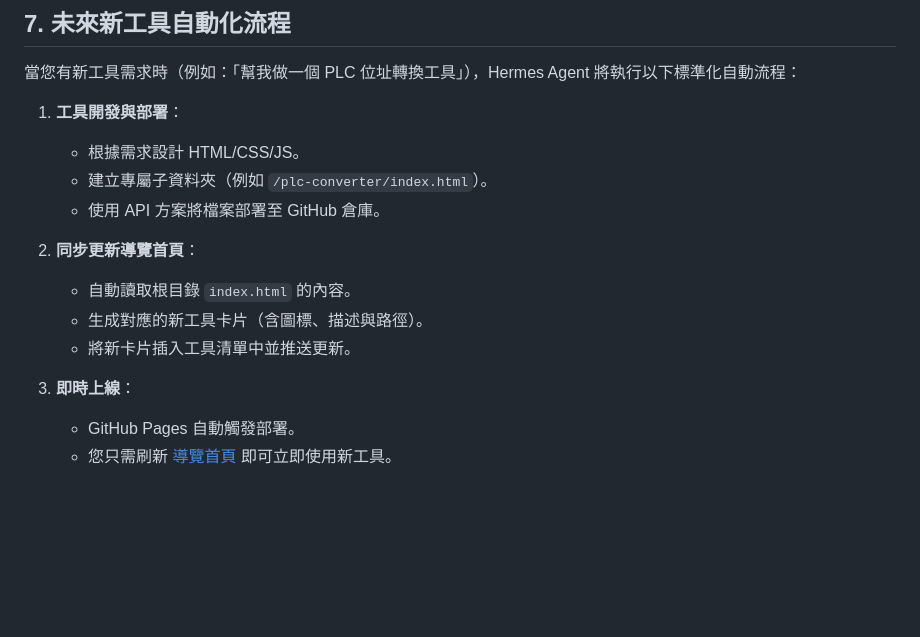
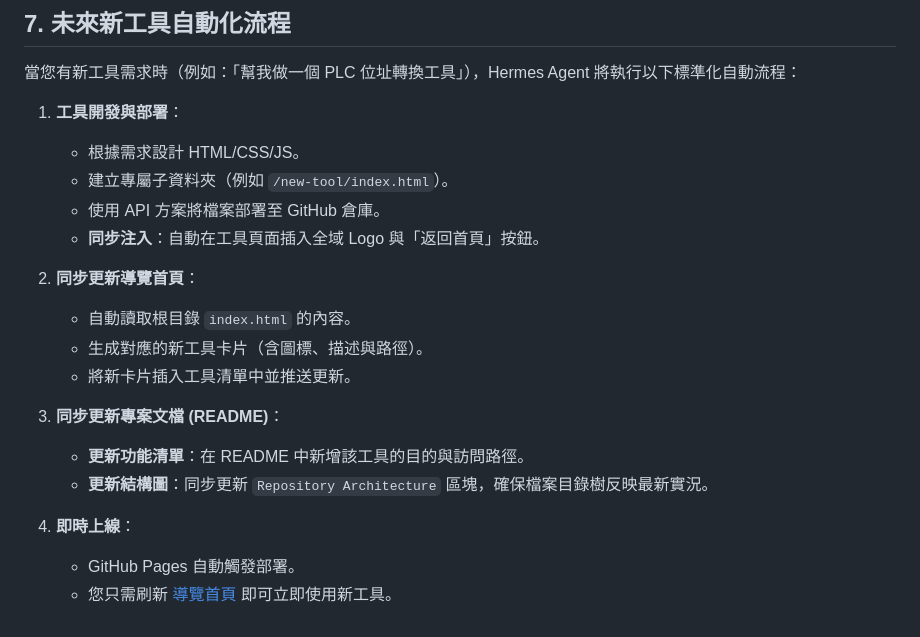
Before and after one commit to greenstudio-mf/websites, a Markdown page: DEPLOY_GUIDE.md, the part around the change. Rendered like a GitHub page; blank space fills up the shorter version.

Commit message:
Update Section 7: Include README structure sync in automation flow

```diff
--- a/DEPLOY_GUIDE.md
+++ b/DEPLOY_GUIDE.md
@@ -105,14 +105,19 @@ ightarrow$ 4. 推送更新。
 
 1. **工具開發與部署**：
    - 根據需求設計 HTML/CSS/JS。
-   - 建立專屬子資料夾（例如 `/plc-converter/index.html`）。
+   - 建立專屬子資料夾（例如 `/new-tool/index.html`）。
    - 使用 API 方案將檔案部署至 GitHub 倉庫。
+   - **同步注入**：自動在工具頁面插入全域 Logo 與「返回首頁」按鈕。
 
 2. **同步更新導覽首頁**：
    - 自動讀取根目錄 `index.html` 的內容。
    - 生成對應的新工具卡片（含圖標、描述與路徑）。
    - 將新卡片插入工具清單中並推送更新。
 
-3. **即時上線**：
+3. **同步更新專案文檔 (README)**：
+   - **更新功能清單**：在 README 中新增該工具的目的與訪問路徑。
+   - **更新結構圖**：同步更新 `Repository Architecture` 區塊，確保檔案目錄樹反映最新實況。
+
+4. **即時上線**：
    - GitHub Pages 自動觸發部署。
    - 您只需刷新 [導覽首頁](https://greenstudio-mf.github.io/websites/) 即可立即使用新工具。
```
